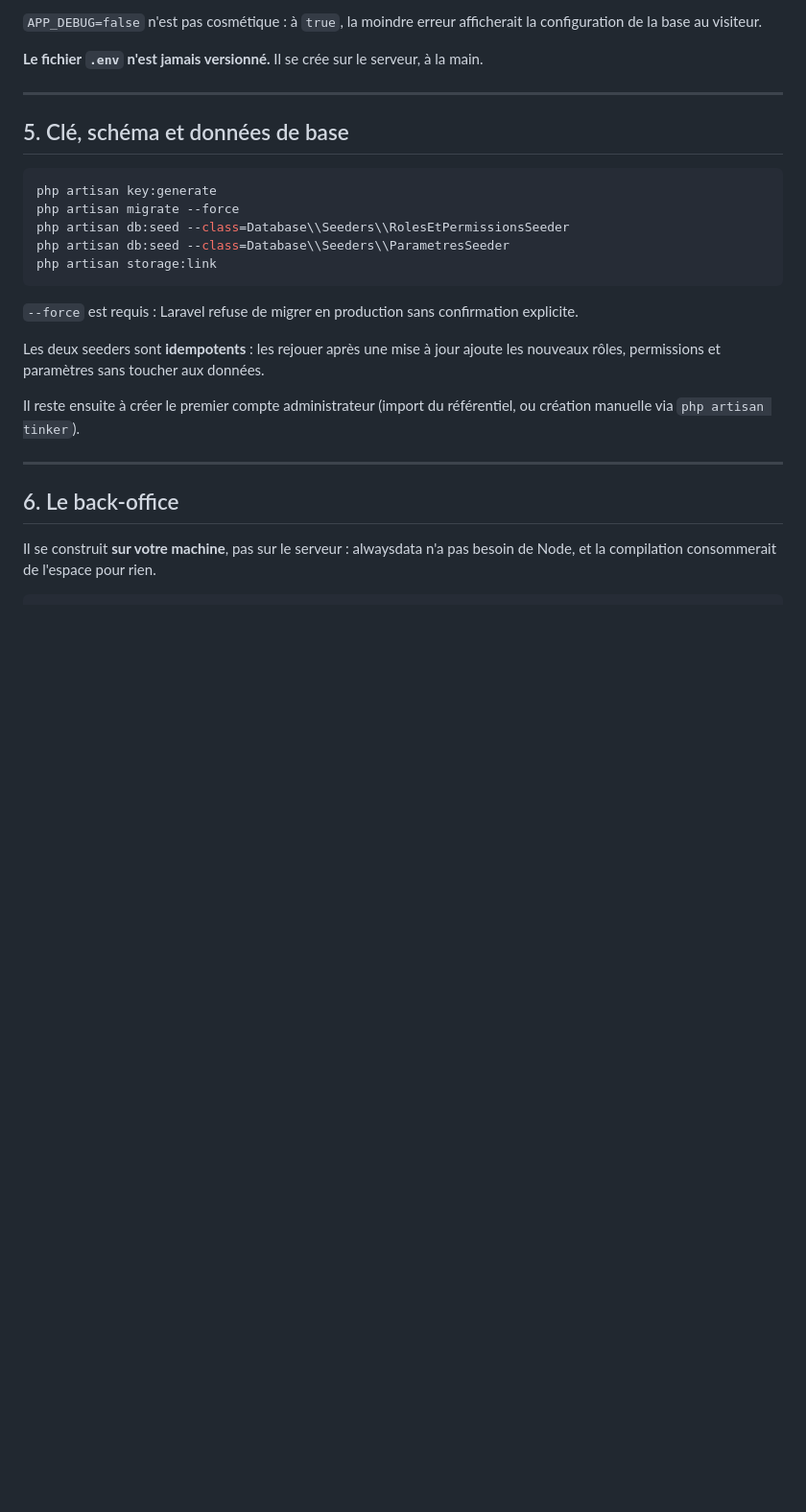
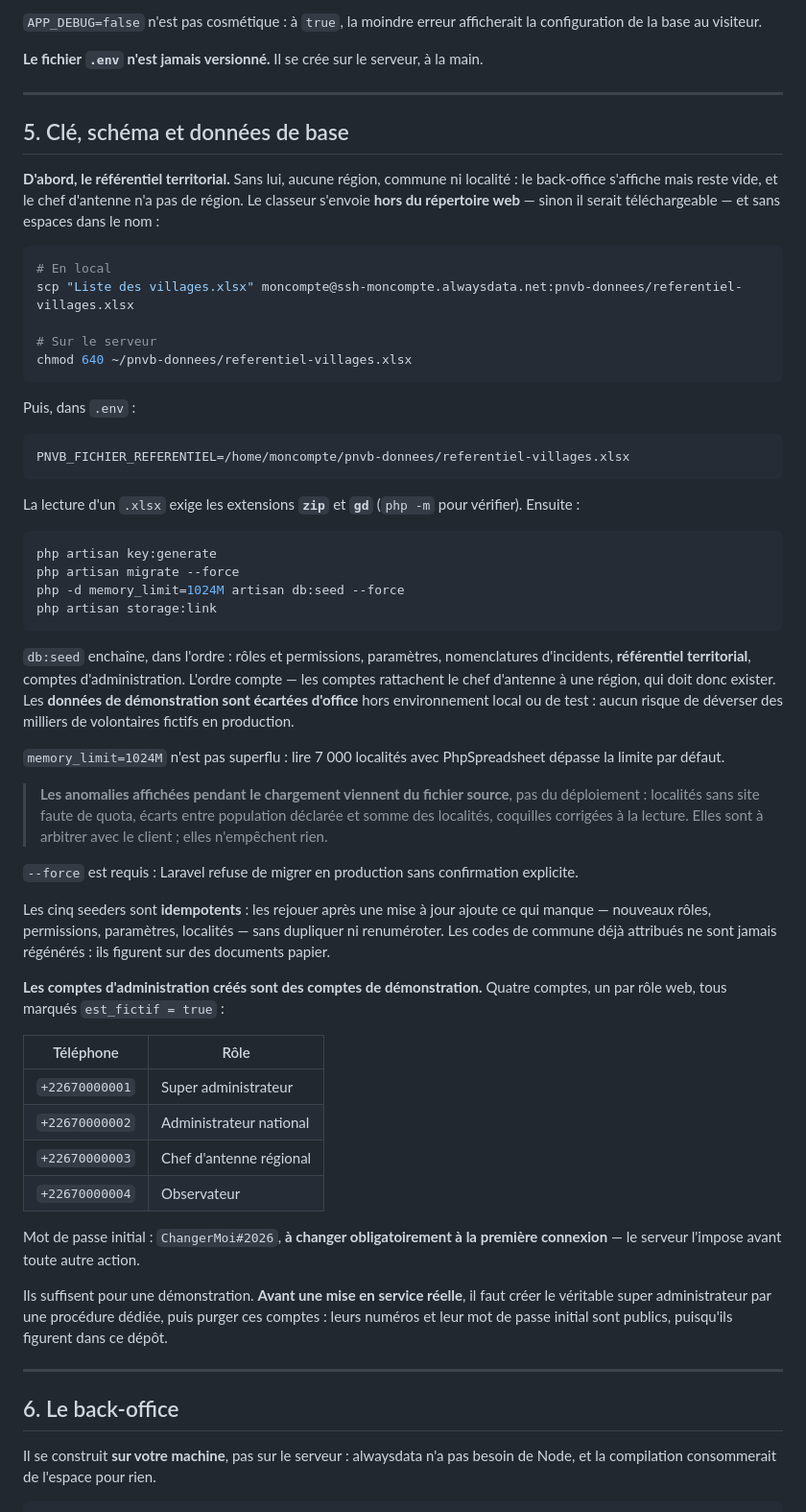
Before and after one commit to ashne135/GIP-PNVB_WURI, a Markdown page: DEPLOIEMENT.md, the part around the change. Shown at 96% size. GitHub-like rendering; blank space fills up the shorter version.

Commit message:
Guide de deploiement : charger le referentiel territorial
La section 5 ne lancait que deux seeders et ignorait le referentiel. En la
suivant, on obtenait un back-office qui s'affiche mais reste vide : aucune
region, commune ni localite, et un chef d'antenne sans region.

Elle decrit desormais le chargement complet, tel qu'il a ete execute en
deploiement reel :

- envoi du classeur HORS du repertoire web, et sans espaces dans le nom ;
- extensions zip et gd, indispensables a la lecture d'un .xlsx ;
- db:seed avec memory_limit=1024M, PhpSpreadsheet depassant la limite par
  defaut sur 7 000 localites ;
- l'ordre des seeders, qui compte : les comptes rattachent le chef d'antenne a
  une region, qui doit donc exister.

Le paragraphe suivant, devenu contradictoire ("les deux seeders", "il reste a
creer le premier compte"), est corrige. Il precise que les quatre comptes
d'administration sont des comptes de demonstration, a mot de passe impose au
premier acces, a remplacer par un vrai super administrateur avant toute mise
en service : leurs numeros et leur mot de passe initial sont publics.

Resultat du chargement reel : 12 regions, 35 provinces, 336 communes,
7 432 localites.

Co-Authored-By: Claude Opus 5 <noreply@anthropic.com>

````diff
--- a/DEPLOIEMENT.md
+++ b/DEPLOIEMENT.md
@@ -148,22 +148,75 @@ main.
 
 ## 5. Clé, schéma et données de base
 
+**D'abord, le référentiel territorial.** Sans lui, aucune région, commune ni
+localité : le back-office s'affiche mais reste vide, et le chef d'antenne n'a
+pas de région. Le classeur s'envoie **hors du répertoire web** — sinon il
+serait téléchargeable — et sans espaces dans le nom :
+
+```bash
+# En local
+scp "Liste des villages.xlsx" moncompte@ssh-moncompte.alwaysdata.net:pnvb-donnees/referentiel-villages.xlsx
+
+# Sur le serveur
+chmod 640 ~/pnvb-donnees/referentiel-villages.xlsx
+```
+
+Puis, dans `.env` :
+
+```dotenv
+PNVB_FICHIER_REFERENTIEL=/home/moncompte/pnvb-donnees/referentiel-villages.xlsx
+```
+
+La lecture d'un `.xlsx` exige les extensions **`zip`** et **`gd`**
+(`php -m` pour vérifier). Ensuite :
+
 ```bash
 php artisan key:generate
 php artisan migrate --force
-php artisan db:seed --class=Database\\Seeders\\RolesEtPermissionsSeeder
-php artisan db:seed --class=Database\\Seeders\\ParametresSeeder
+php -d memory_limit=1024M artisan db:seed --force
 php artisan storage:link
 ```
+
+`db:seed` enchaîne, dans l'ordre : rôles et permissions, paramètres,
+nomenclatures d'incidents, **référentiel territorial**, comptes
+d'administration. L'ordre compte — les comptes rattachent le chef d'antenne à
+une région, qui doit donc exister. Les **données de démonstration sont
+écartées d'office** hors environnement local ou de test : aucun risque de
+déverser des milliers de volontaires fictifs en production.
+
+`memory_limit=1024M` n'est pas superflu : lire 7 000 localités avec
+PhpSpreadsheet dépasse la limite par défaut.
+
+> **Les anomalies affichées pendant le chargement viennent du fichier source**,
+> pas du déploiement : localités sans site faute de quota, écarts entre
+> population déclarée et somme des localités, coquilles corrigées à la lecture.
+> Elles sont à arbitrer avec le client ; elles n'empêchent rien.
 
 `--force` est requis : Laravel refuse de migrer en production sans
 confirmation explicite.
 
-Les deux seeders sont **idempotents** : les rejouer après une mise à jour
-ajoute les nouveaux rôles, permissions et paramètres sans toucher aux données.
+Les cinq seeders sont **idempotents** : les rejouer après une mise à jour
+ajoute ce qui manque — nouveaux rôles, permissions, paramètres, localités —
+sans dupliquer ni renuméroter. Les codes de commune déjà attribués ne sont
+jamais régénérés : ils figurent sur des documents papier.
 
-Il reste ensuite à créer le premier compte administrateur (import du
-référentiel, ou création manuelle via `php artisan tinker`).
+**Les comptes d'administration créés sont des comptes de démonstration.**
+Quatre comptes, un par rôle web, tous marqués `est_fictif = true` :
+
+| Téléphone | Rôle |
+|---|---|
+| `+22670000001` | Super administrateur |
+| `+22670000002` | Administrateur national |
+| `+22670000003` | Chef d'antenne régional |
+| `+22670000004` | Observateur |
+
+Mot de passe initial : `ChangerMoi#2026`, **à changer obligatoirement à la
+première connexion** — le serveur l'impose avant toute autre action.
+
+Ils suffisent pour une démonstration. **Avant une mise en service réelle**, il
+faut créer le véritable super administrateur par une procédure dédiée, puis
+purger ces comptes : leurs numéros et leur mot de passe initial sont publics,
+puisqu'ils figurent dans ce dépôt.
 
 ---
 
````
